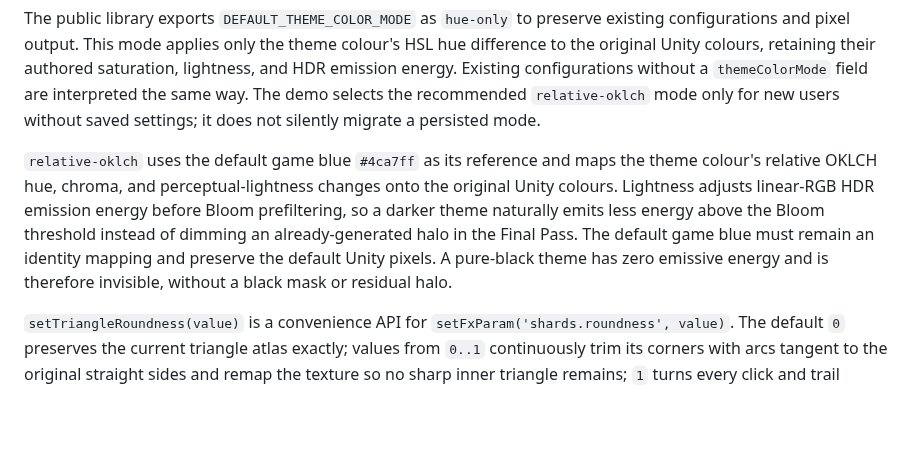
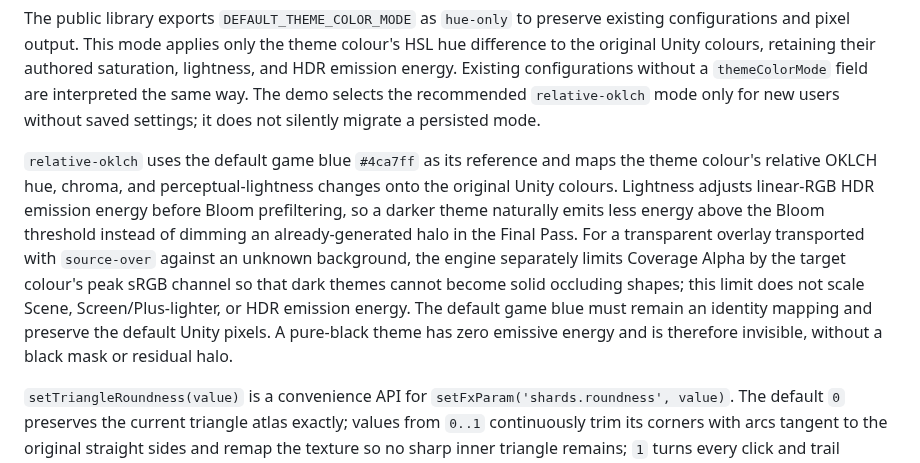
Before and after one commit to CialloKing/ba-click-fx, a Markdown page: README.en.md, the part around the change. GitHub-like rendering; blank space fills up the shorter version.

```diff
--- a/README.en.md
+++ b/README.en.md
@@ -494,7 +494,7 @@ The result contains `applied`, `normalized`, `rejected`, `committed`, and `schem
 
 The public library exports `DEFAULT_THEME_COLOR_MODE` as `hue-only` to preserve existing configurations and pixel output. This mode applies only the theme colour's HSL hue difference to the original Unity colours, retaining their authored saturation, lightness, and HDR emission energy. Existing configurations without a `themeColorMode` field are interpreted the same way. The demo selects the recommended `relative-oklch` mode only for new users without saved settings; it does not silently migrate a persisted mode.
 
-`relative-oklch` uses the default game blue `#4ca7ff` as its reference and maps the theme colour's relative OKLCH hue, chroma, and perceptual-lightness changes onto the original Unity colours. Lightness adjusts linear-RGB HDR emission energy before Bloom prefiltering, so a darker theme naturally emits less energy above the Bloom threshold instead of dimming an already-generated halo in the Final Pass. The default game blue must remain an identity mapping and preserve the default Unity pixels. A pure-black theme has zero emissive energy and is therefore invisible, without a black mask or residual halo.
+`relative-oklch` uses the default game blue `#4ca7ff` as its reference and maps the theme colour's relative OKLCH hue, chroma, and perceptual-lightness changes onto the original Unity colours. Lightness adjusts linear-RGB HDR emission energy before Bloom prefiltering, so a darker theme naturally emits less energy above the Bloom threshold instead of dimming an already-generated halo in the Final Pass. For a transparent overlay transported with `source-over` against an unknown background, the engine separately limits Coverage Alpha by the target colour's peak sRGB channel so that dark themes cannot become solid occluding shapes; this limit does not scale Scene, Screen/Plus-lighter, or HDR emission energy. The default game blue must remain an identity mapping and preserve the default Unity pixels. A pure-black theme has zero emissive energy and is therefore invisible, without a black mask or residual halo.
 
 `setTriangleRoundness(value)` is a convenience API for `setFxParam('shards.roundness', value)`. The default `0` preserves the current triangle atlas exactly; values from `0..1` continuously trim its corners with arcs tangent to the original straight sides and remap the texture so no sharp inner triangle remains; `1` turns every click and trail triangle shard into a same-size circle. Runtime changes affect existing particles on the next frame. Finite out-of-range values are clamped to `0..1` by the Schema, while non-finite values are rejected.
 
```
Also changed, not shown: README.md (+1 -1 lines).
